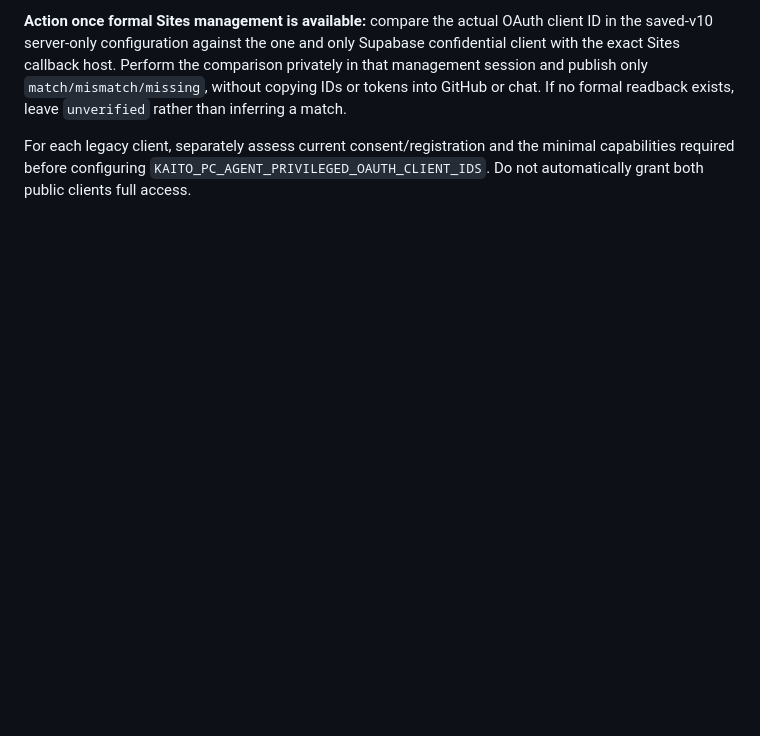
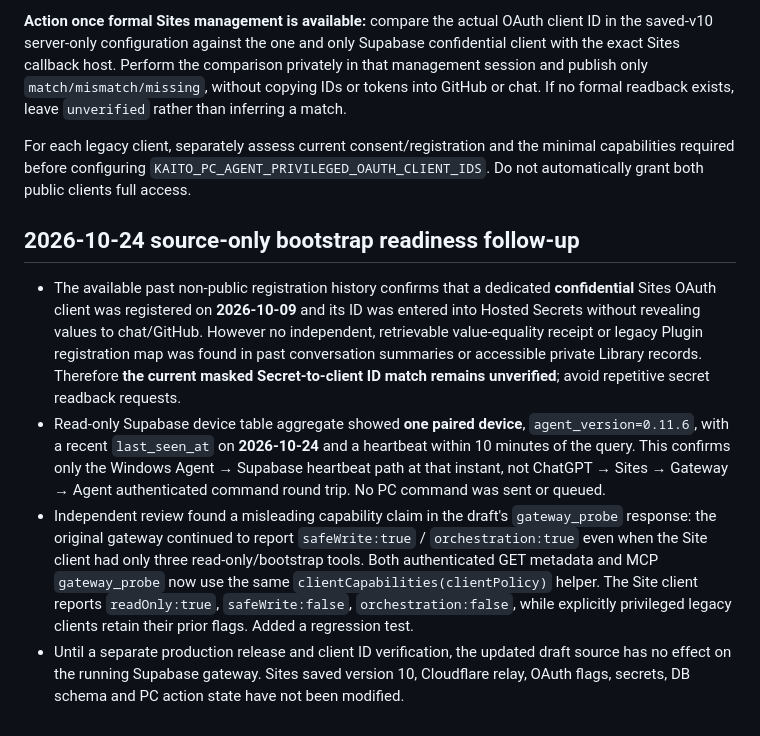
Before and after one commit to EliteMay/pc-agent, a Markdown page: docs/issue-29-oauth-client-scope.md, the part around the change. Rendered like a GitHub page; blank space fills up the shorter version.

Commit message:
docs(gateway): log safe bootstrap readiness and capability guard correction

```diff
--- a/docs/issue-29-oauth-client-scope.md
+++ b/docs/issue-29-oauth-client-scope.md
@@ -85,3 +85,10 @@ Connected private Plugin Creator metadata confirmed the Sites bridge plugin is o
 **Action once formal Sites management is available:** compare the actual OAuth client ID in the saved-v10 server-only configuration against the one and only Supabase confidential client with the exact Sites callback host. Perform the comparison privately in that management session and publish only `match/mismatch/missing`, without copying IDs or tokens into GitHub or chat. If no formal readback exists, leave `unverified` rather than inferring a match.
 
 For each legacy client, separately assess current consent/registration and the minimal capabilities required before configuring `KAITO_PC_AGENT_PRIVILEGED_OAUTH_CLIENT_IDS`. Do not automatically grant both public clients full access.
+
+## 2026-10-24 source-only bootstrap readiness follow-up
+
+- The available past non-public registration history confirms that a dedicated **confidential** Sites OAuth client was registered on **2026-10-09** and its ID was entered into Hosted Secrets without revealing values to chat/GitHub. However no independent, retrievable value-equality receipt or legacy Plugin registration map was found in past conversation summaries or accessible private Library records. Therefore **the current masked Secret-to-client ID match remains unverified**; avoid repetitive secret readback requests.
+- Read-only Supabase device table aggregate showed **one paired device**, `agent_version=0.11.6`, with a recent `last_seen_at` on **2026-10-24** and a heartbeat within 10 minutes of the query. This confirms only the Windows Agent → Supabase heartbeat path at that instant, not ChatGPT → Sites → Gateway → Agent authenticated command round trip. No PC command was sent or queued.
+- Independent review found a misleading capability claim in the draft's `gateway_probe` response: the original gateway continued to report `safeWrite:true` / `orchestration:true` even when the Site client had only three read-only/bootstrap tools. Both authenticated GET metadata and MCP `gateway_probe` now use the same `clientCapabilities(clientPolicy)` helper. The Site client reports `readOnly:true`, `safeWrite:false`, `orchestration:false`, while explicitly privileged legacy clients retain their prior flags. Added a regression test.
+- Until a separate production release and client ID verification, the updated draft source has no effect on the running Supabase gateway. Sites saved version 10, Cloudflare relay, OAuth flags, secrets, DB schema and PC action state have not been modified.
```
